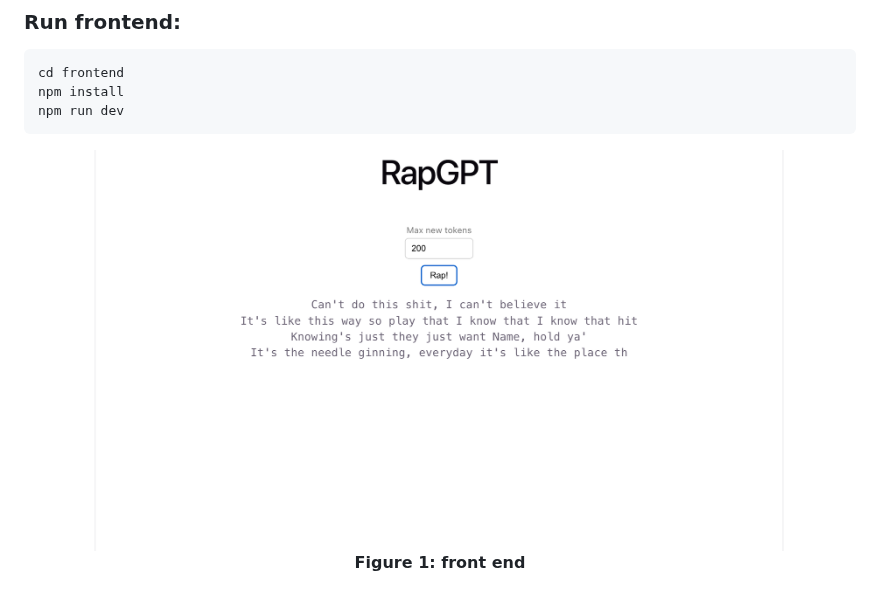
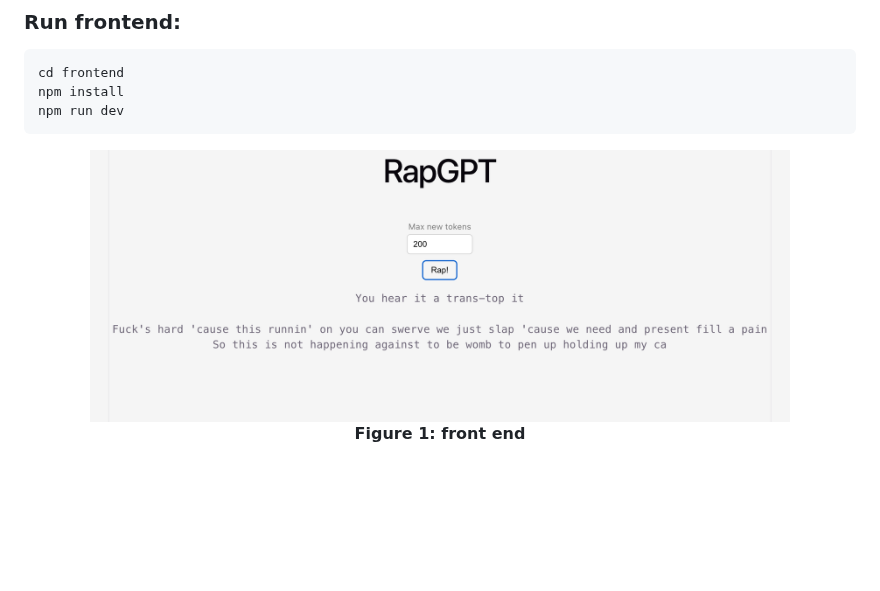
Before and after one commit to nithinbharathi/rapgpt, a Markdown page: README.md, the part around one of its changes. Drawn GitHub-style; pictures changed too: assets/output.png (added); blank space fills up the shorter version.

Commit message:
docs: updated README

````diff
--- a/README.md
+++ b/README.md
@@ -42,7 +42,7 @@ npm run dev
 ```
 
 <div align="center">
-<img src="assets/rapgpt.jpg" alt = "alt" width="700">
+<img src="assets/output.png" alt = "alt" width="700">
 <p><b>Figure 1: front end</b></p>
 </div>
 
````
Also changed, not shown: other parts of README.md (+2 -2 lines).
